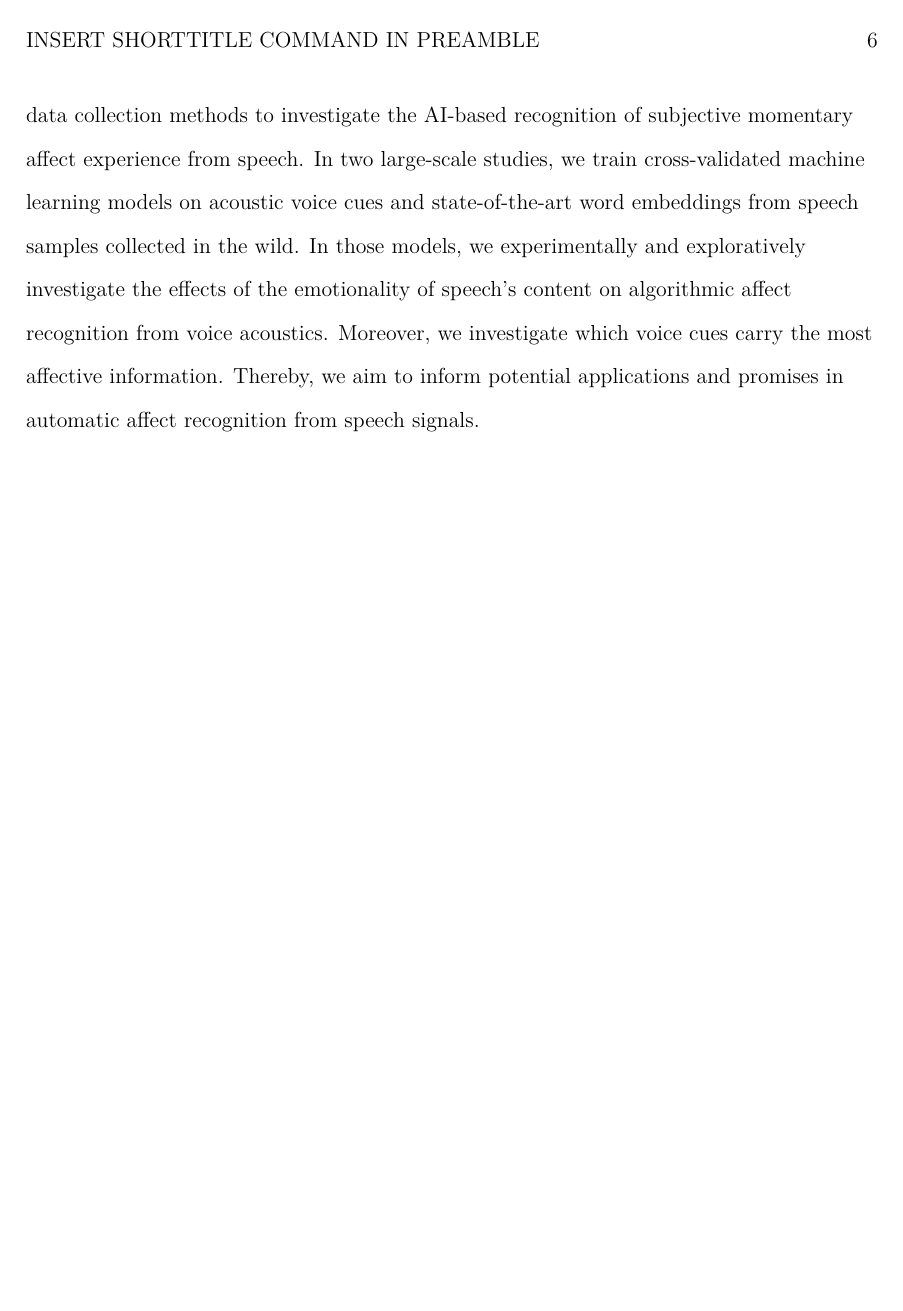
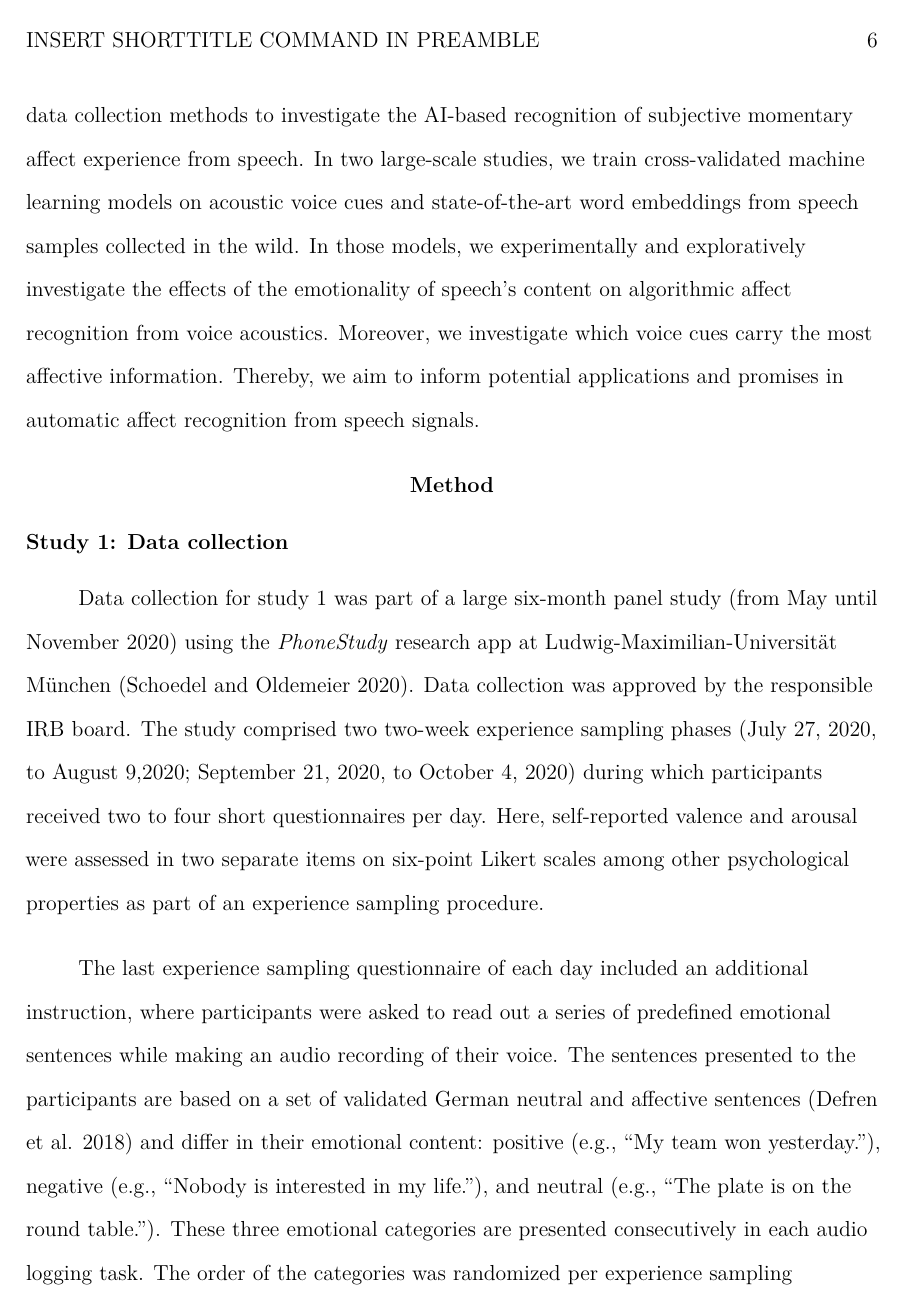
Before and after one commit to Timo-Ko/affect_speech, an R Markdown document (r_docs/affect_speech_manuscript.Rmd): page 6 of 35 before the commit and page 6 of 33 after it. Rendered offline with R 4.5, knitr and Pandoc, then LaTeX, with nearby package versions; drawn as R Markdown's standard PDF in place of the format the file asks for; some code elsewhere in the file could not run offline.

Commit message:
more mini changes to manuscript

```diff
--- a/r_docs/affect_speech_manuscript.Rmd
+++ b/r_docs/affect_speech_manuscript.Rmd
@@ -58,7 +58,7 @@ affiliation:
     institution   : "Department of Psychology, The University of Texas at Austin"
   - id            : "6"
     institution   : "Media Informatics Group, Ludwig-Maximilians-Universität München"
-
+note: "\\clearpage" #added this to move entire author note to second page
 authornote: |
   Conflict of interest: none
   Acknowledgements: We thank Peter Ehrich and Dominik Heinrich for their support with the technical implementation of the on-device voice feature extraction and the ZPID for the support with data collection for study 1. Thank you Sumer Vaid for the technical support with the set up of the environment for the analyses of study 2. This project was supported by the Swiss National Science Foundation (SNSF) under project number 215303 and a scholarship of the German Academic Scholarship Foundation awarded to the first author.
@@ -67,8 +67,8 @@ authornote: |
 abstract: |
   Advances in the area of artificial intelligence (AI) and the ubiquity of speech data, for example from voice assistants, have created numerous commercial products that claim to be able to automatically recognize emotions from human voice. However, the employed algorithms have often been trained solely on enacted or labelled speech samples from artificial lab settings representing affect *expression* and are used to infer everyday subjective affect *experience*. In the present work, we investigate if machine learning algorithms can truly recognize subjective affect momentary experience from speech samples collected in the wild. In two studies, we extract acoustic voice parameters and state-of-the-art word embeddings from 24766 speech samples with corresponding experience-sampled self-reports on momentary affect experience from 997 participants collected using off-the-shelf smartphones. While voice acoustics provide limited predictive information of subjective affective arousal, speech content is much more predictive. From voice cues, the fundamental frequency, spectral flux, and loudness revealed most affective information. Further, experimental and explorative findings suggest that emotional speech content does not affect predictions from voice acoustics (i.e., what someone talks about does not affect how well emotions can be inferred from voice cues alone). We discuss implications for the algorithmic monitoring of affect experience from speech in everyday life.
 
-keywords          : "Affect, Speech, Voice, Machine Learning, Mobile Sensing"
-wordcount         : "5505"
+keywords          : "AI, Affect, Speech, Voice, Mobile Sensing"
+wordcount         : "5714"
 
 bibliography      : ["../speech_paper_library.bib"]
 
@@ -130,8 +130,6 @@ For AI models to decipher the nuanced relationship between acoustic prosody and
 
 <!-- conclusion of intro & theory, wrap up, lead to this study, present tense! -->
 The present work leverages methodological advances in the area of smartphone-based data collection methods to investigate the AI-based recognition of subjective momentary affect experience from speech. In two large-scale studies, we train cross-validated machine learning models on acoustic voice cues and state-of-the-art word embeddings from speech samples collected in the wild. In those models, we experimentally and exploratively investigate the effects of the emotionality of speech's content on algorithmic affect recognition from voice acoustics. Moreover, we investigate which voice cues carry the most affective information. Thereby, we aim to inform potential applications and promises in automatic affect recognition from speech signals.
-
-\newpage
 
 # Method
 
```
Also changed, not shown: r_docs/affect_speech_manuscript.tex, r_docs/affect_speech_manuscript.Rmd (8 more changed lines).
